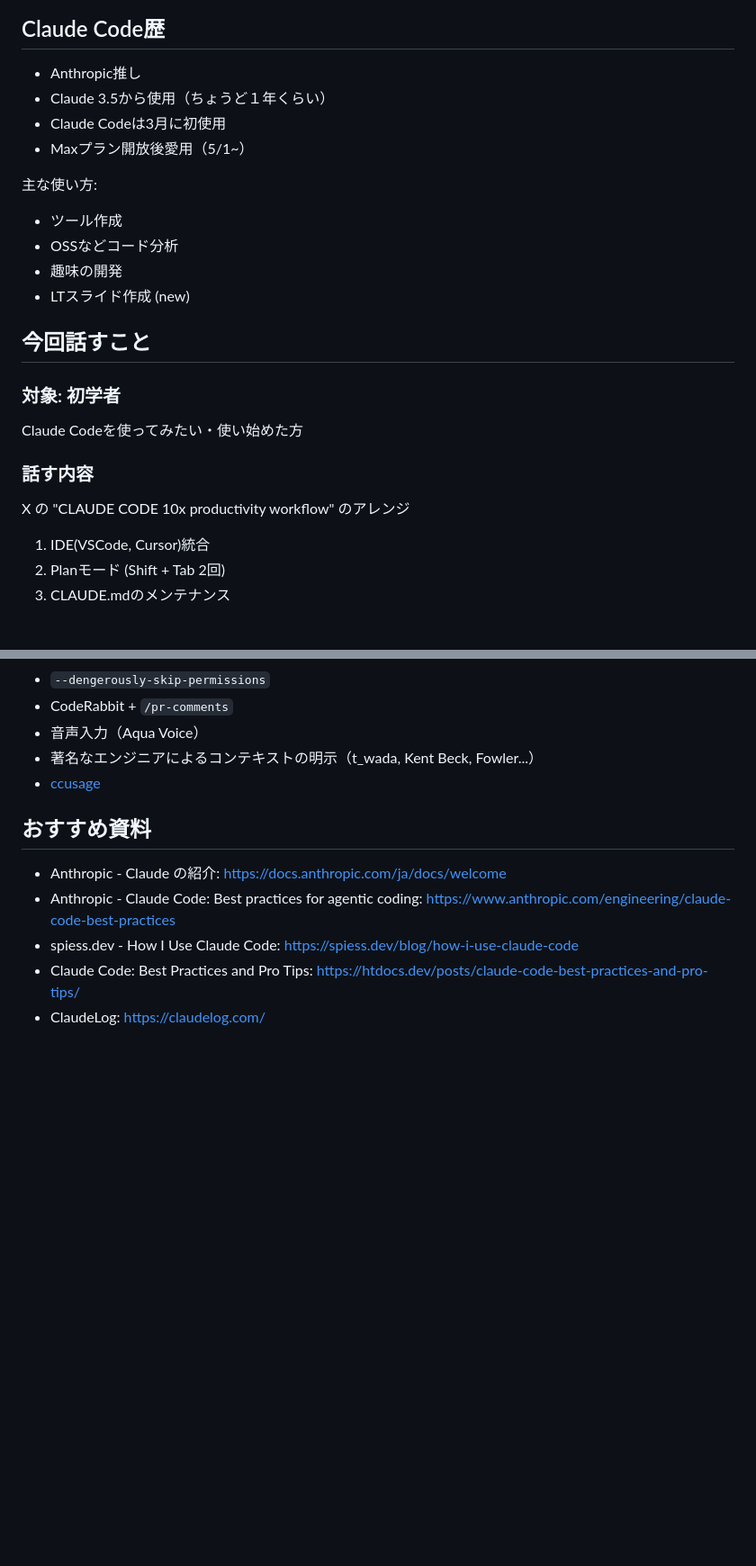
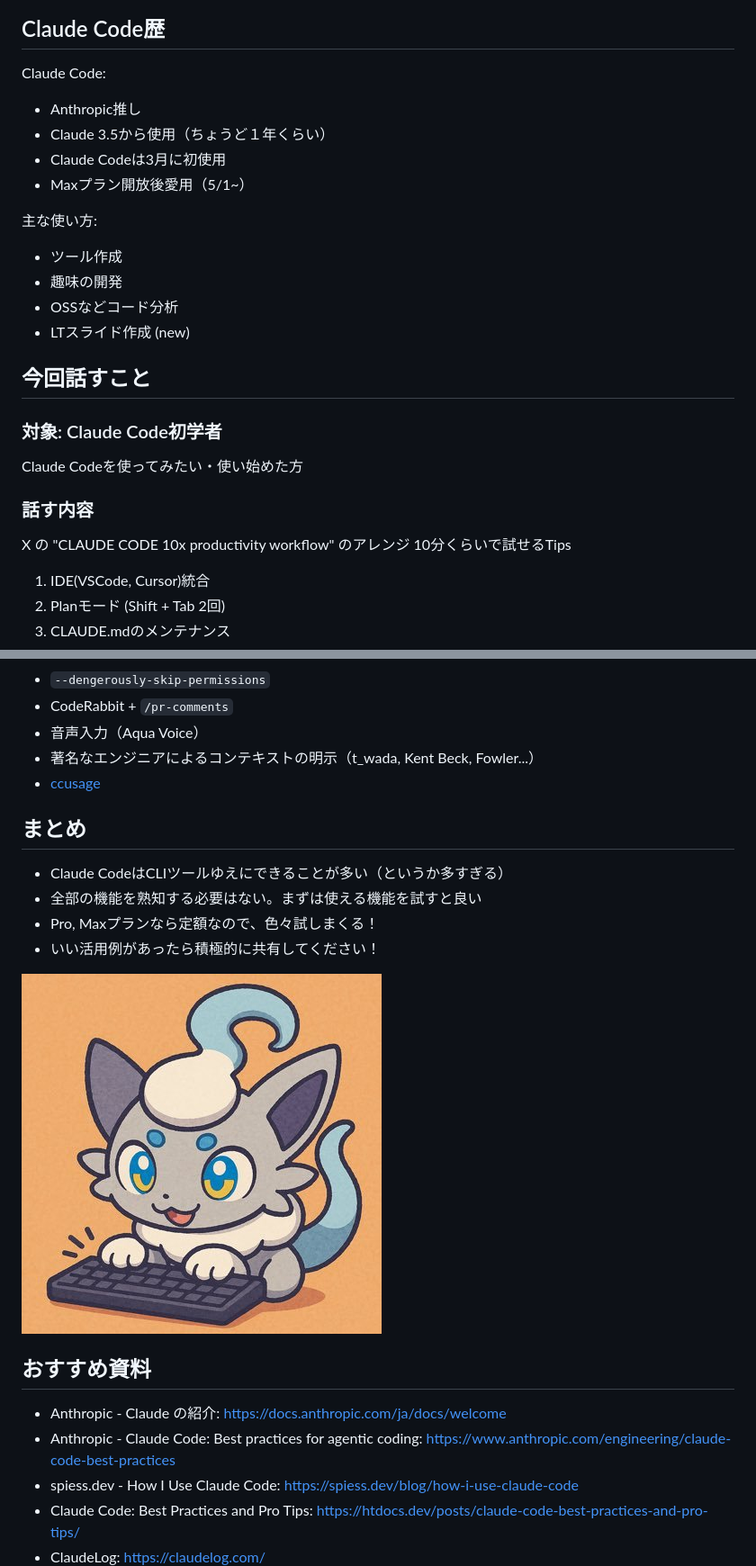
Before and after one commit to s4yuba/20250705_claude_code, a Markdown page: 【初心者向け】Claude Codeの生産性を10倍上げるTips.md, 2 parts joined by grey strips. Shown: that part at 90% size. Drawn GitHub-style; blank space fills up the shorter version.

```diff
--- a/【初心者向け】Claude Codeの生産性を10倍上げるTips.md
+++ b/【初心者向け】Claude Codeの生産性を10倍上げるTips.md
@@ -24,6 +24,7 @@ Claude Codeの発信多め（Zenn, 𝕏のハイライト）
 
 ## Claude Code歴
 
+Claude Code:
 - Anthropic推し
 - Claude 3.5から使用（ちょうど１年くらい）
 - Claude Codeは3月に初使用
@@ -31,19 +32,20 @@ Claude Codeの発信多め（Zenn, 𝕏のハイライト）
 
 主な使い方:
 - ツール作成
+- 趣味の開発
 - OSSなどコード分析
-- 趣味の開発
 - LTスライド作成 (new)
 
 ## 今回話すこと
 
-### 対象: 初学者
+### 対象: Claude Code初学者
 
 Claude Codeを使ってみたい・使い始めた方
 
 ### 話す内容
 
 X の "CLAUDE CODE 10x productivity workflow" のアレンジ
+10分くらいで試せるTips
 
 1. IDE(VSCode, Cursor)統合
 2. Planモード (Shift + Tab 2回)
@@ -265,6 +291,15 @@ afplay /System/Library/Sounds/Sosumi.aiff
 - 著名なエンジニアによるコンテキストの明示（t_wada, Kent Beck, Fowler...）
 - [ccusage](https://zenn.dev/ryoppippi/articles/6c9a8fe6629cd6)
 
+## まとめ
+
+- Claude CodeはCLIツールゆえにできることが多い（というか多すぎる）
+- 全部の機能を熟知する必要はない。まずは使える機能を試すと良い
+- Pro, Maxプランなら定額なので、色々試しまくる！
+- いい活用例があったら積極的に共有してください！
+
+![icon](fig/icon.jpg)
+
 ## おすすめ資料
 
 - Anthropic - Claude の紹介: https://docs.anthropic.com/ja/docs/welcome
```
Also changed, not shown: other parts of 【初心者向け】Claude Codeの生産性を10倍上げるTips.md (+46 -22 lines), fig/think.png (added).
